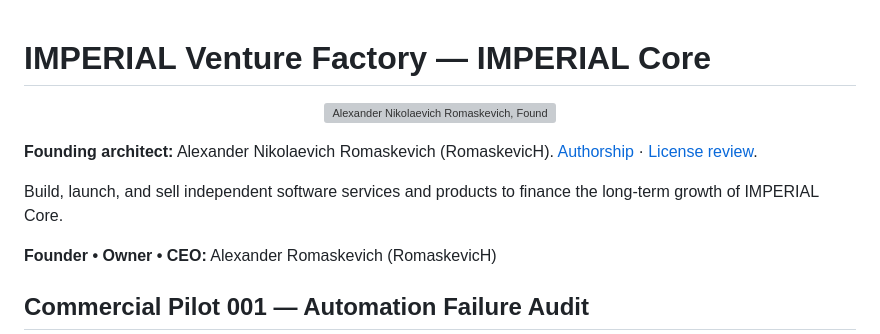
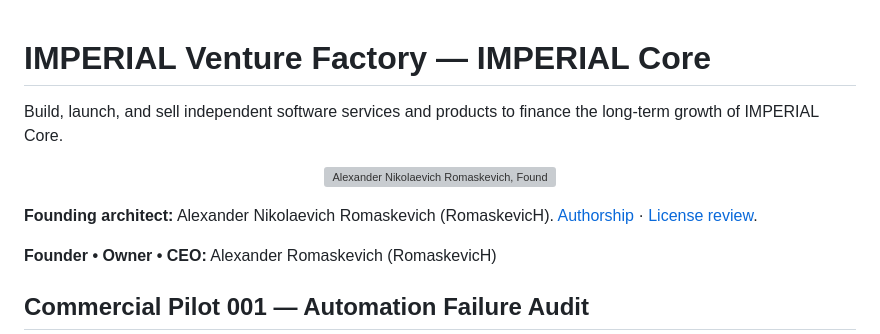
Before and after one commit to oromaskevic23-cmd/IMPERIAL-Venture-Factory, a Markdown page: README.md, the part around the change. Rendered like a GitHub page; grey boxes are pictures that could not be loaded.

Commit message:
docs: put product identity before founder attribution [skip ci]

```diff
--- a/README.md
+++ b/README.md
@@ -1,13 +1,12 @@
 # IMPERIAL Venture Factory — IMPERIAL Core
+
+Build, launch, and sell independent software services and products to finance the long-term growth of IMPERIAL Core.
 
 <p align="center">
   <img src="https://raw.githubusercontent.com/oromaskevic23-cmd/oromaskevic23-cmd/main/assets/alexander-romaskevich-portrait-20261110.jpg" alt="Alexander Nikolaevich Romaskevich, Founder, Owner and CEO of IMPERIAL Core" width="160" />
 </p>
 
 **Founding architect:** Alexander Nikolaevich Romaskevich (RomaskevicH). [Authorship](AUTHORS.md) · [License review](governance/LICENSE_INVENTORY.md).
-
-
-Build, launch, and sell independent software services and products to finance the long-term growth of IMPERIAL Core.
 
 **Founder • Owner • CEO:** Alexander Romaskevich (RomaskevicH)
 
```
